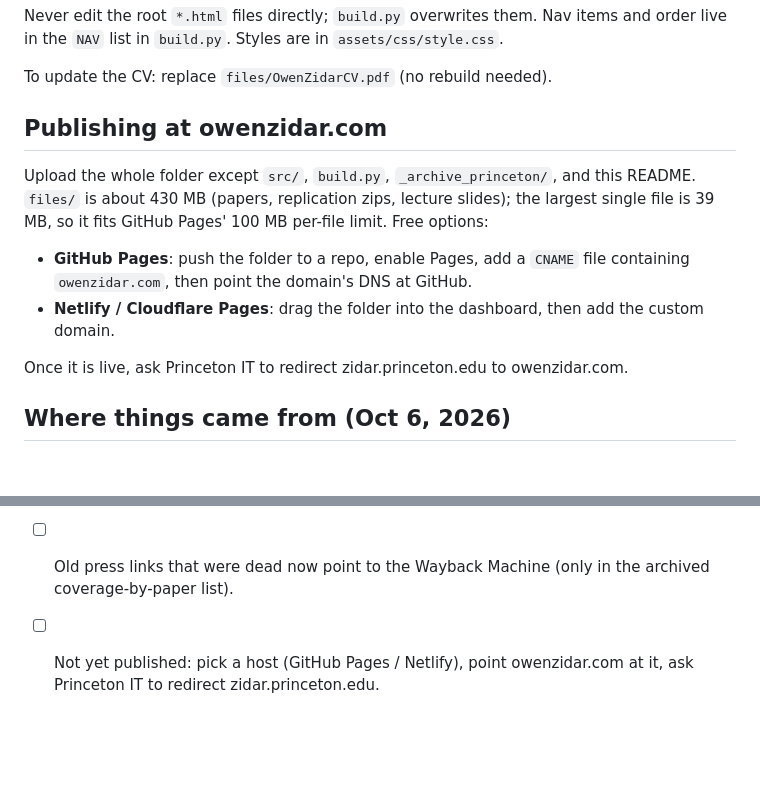
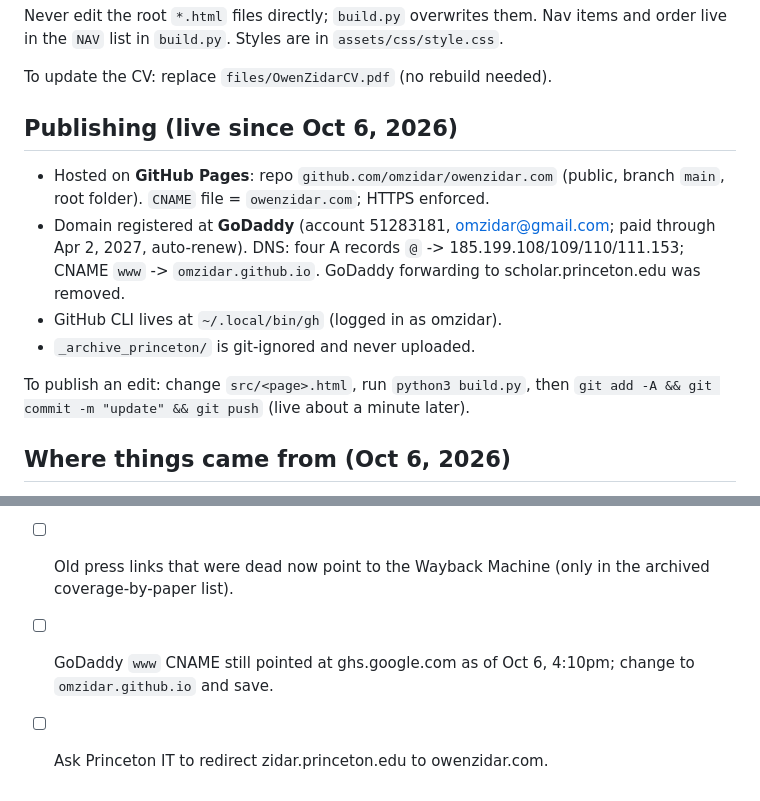
Before and after one commit to omzidar/owenzidar.com, a Markdown page: README.md, 2 parts joined by grey strips. Drawn GitHub-style; blank space fills up the shorter version.

Commit message:
Record publishing setup in README
Co-Authored-By: Claude Opus 5.5 <noreply@anthropic.com>

```diff
--- a/README.md
+++ b/README.md
@@ -13,13 +13,15 @@ Never edit the root `*.html` files directly; `build.py` overwrites them. Nav ite
 
 To update the CV: replace `files/OwenZidarCV.pdf` (no rebuild needed).
 
-## Publishing at owenzidar.com
+## Publishing (live since Oct 6, 2026)
 
-Upload the whole folder except `src/`, `build.py`, `_archive_princeton/`, and this README. `files/` is about 430 MB (papers, replication zips, lecture slides); the largest single file is 39 MB, so it fits GitHub Pages' 100 MB per-file limit. Free options:
-- **GitHub Pages**: push the folder to a repo, enable Pages, add a `CNAME` file containing `owenzidar.com`, then point the domain's DNS at GitHub.
-- **Netlify / Cloudflare Pages**: drag the folder into the dashboard, then add the custom domain.
+- Hosted on **GitHub Pages**: repo `github.com/omzidar/owenzidar.com` (public, branch `main`, root folder). `CNAME` file = `owenzidar.com`; HTTPS enforced.
+- Domain registered at **GoDaddy** (account 51283181, omzidar@gmail.com; paid through Apr 2, 2027, auto-renew). DNS: four A records `@` -> 185.199.108/109/110/111.153; CNAME `www` -> `omzidar.github.io`. GoDaddy forwarding to scholar.princeton.edu was removed.
+- GitHub CLI lives at `~/.local/bin/gh` (logged in as omzidar).
+- `_archive_princeton/` is git-ignored and never uploaded.
 
-Once it is live, ask Princeton IT to redirect zidar.princeton.edu to owenzidar.com.
+To publish an edit: change `src/<page>.html`, run `python3 build.py`, then
+`git add -A && git commit -m "update" && git push` (live about a minute later).
 
 ## Where things came from (Oct 6, 2026)
 
@@ -36,4 +38,5 @@ Recent decisions: blue links, title-case nav; Henrik-style home (no CV/Book butt
 
 - [ ] JEP 2024 is 38(3): 61-88 per Crossref; the CV says 1-30 and "lead article". The site uses 61-88.
 - [ ] Old press links that were dead now point to the Wayback Machine (only in the archived coverage-by-paper list).
-- [ ] Not yet published: pick a host (GitHub Pages / Netlify), point owenzidar.com at it, ask Princeton IT to redirect zidar.princeton.edu.
+- [ ] GoDaddy `www` CNAME still pointed at ghs.google.com as of Oct 6, 4:10pm; change to `omzidar.github.io` and save.
+- [ ] Ask Princeton IT to redirect zidar.princeton.edu to owenzidar.com.
```
